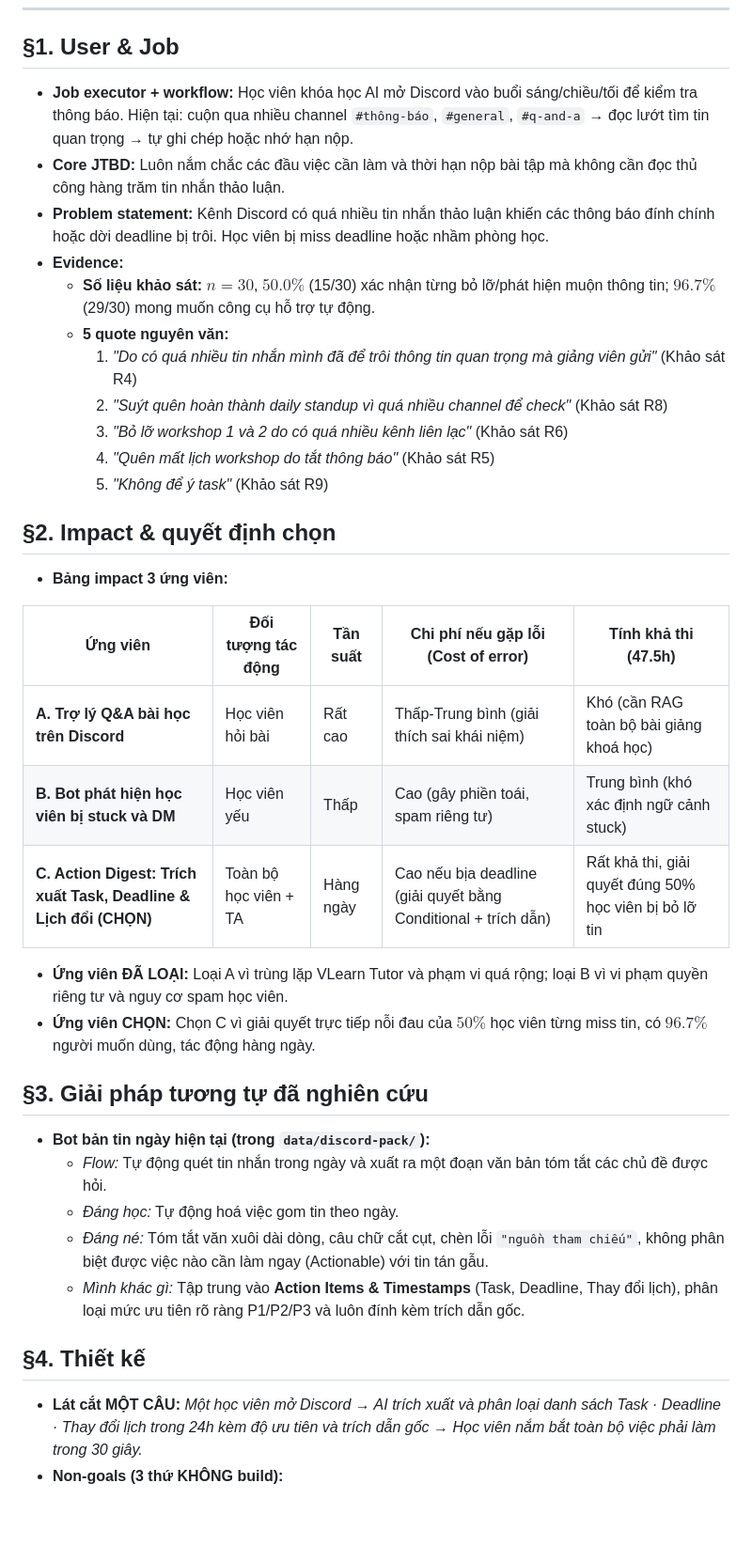
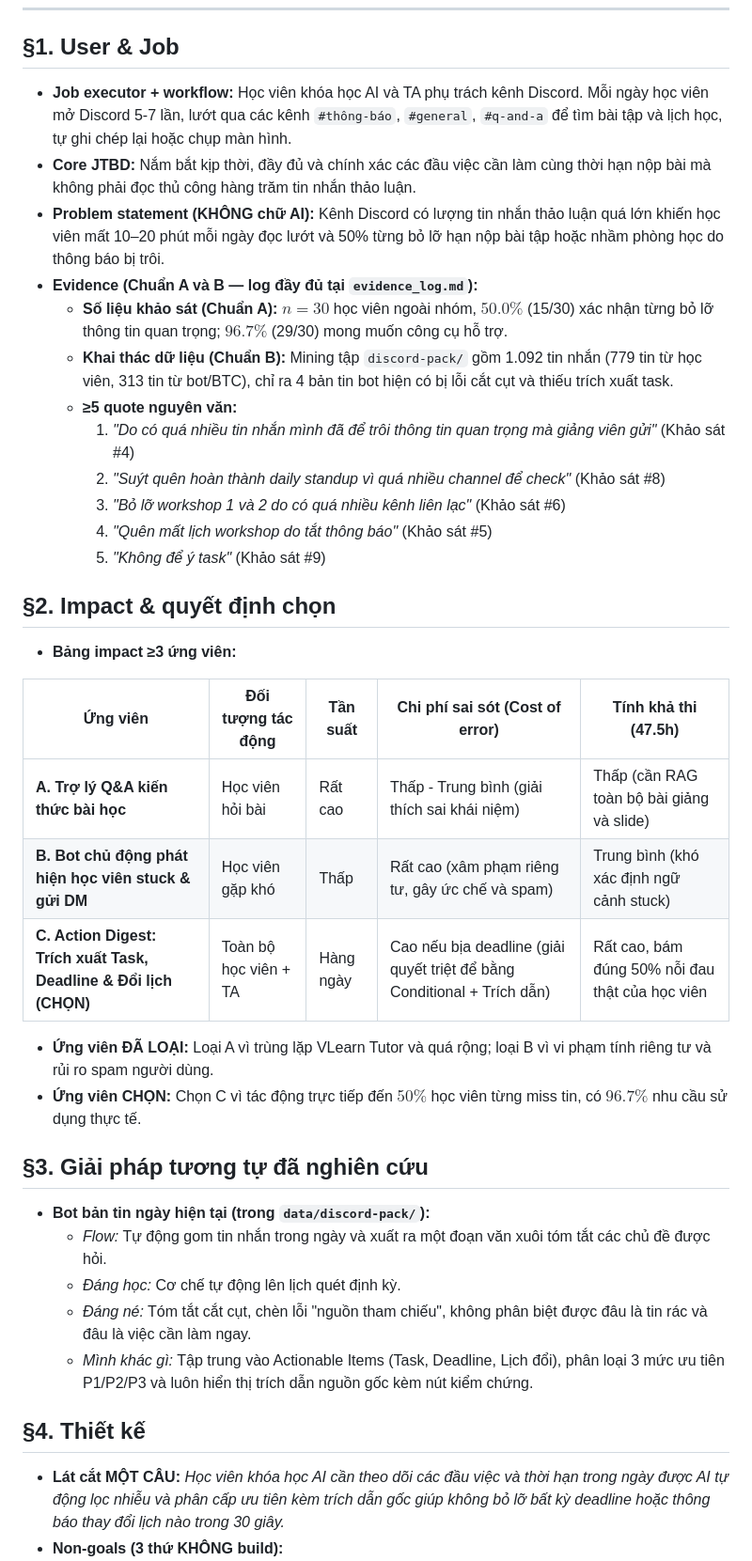
Before and after one commit to vuanh259/K4-3A-E403-Magician, a Markdown page: spec.md, the part around one of its changes. Shown at 94% size. GitHub-like rendering; blank space fills up the shorter version.

Commit message:
docs: finalize CP1 canvas and evidence log

```diff
--- a/spec.md
+++ b/spec.md
@@ -44,37 +44,38 @@ Loại: [ ] Tối ưu tính năng có sẵn  [x] Tính năng mới
 ---
 
 ## §1. User & Job
-- **Job executor + workflow:** Học viên khóa học AI mở Discord vào buổi sáng/chiều/tối để kiểm tra thông báo. Hiện tại: cuộn qua nhiều channel `#thông-báo`, `#general`, `#q-and-a` → đọc lướt tìm tin quan trọng → tự ghi chép hoặc nhớ hạn nộp.
-- **Core JTBD:** Luôn nắm chắc các đầu việc cần làm và thời hạn nộp bài tập mà không cần đọc thủ công hàng trăm tin nhắn thảo luận.
-- **Problem statement:** Kênh Discord có quá nhiều tin nhắn thảo luận khiến các thông báo đính chính hoặc dời deadline bị trôi. Học viên bị miss deadline hoặc nhầm phòng học.
-- **Evidence:**
-  - **Số liệu khảo sát:** $n = 30$, $50.0\%$ (15/30) xác nhận từng bỏ lỡ/phát hiện muộn thông tin; $96.7\%$ (29/30) mong muốn công cụ hỗ trợ tự động.
-  - **5 quote nguyên văn:**
-    1. *"Do có quá nhiều tin nhắn mình đã để trôi thông tin quan trọng mà giảng viên gửi"* (Khảo sát R4)
-    2. *"Suýt quên hoàn thành daily standup vì quá nhiều channel để check"* (Khảo sát R8)
-    3. *"Bỏ lỡ workshop 1 và 2 do có quá nhiều kênh liên lạc"* (Khảo sát R6)
-    4. *"Quên mất lịch workshop do tắt thông báo"* (Khảo sát R5)
-    5. *"Không để ý task"* (Khảo sát R9)
+- **Job executor + workflow:** Học viên khóa học AI và TA phụ trách kênh Discord. Mỗi ngày học viên mở Discord 5-7 lần, lướt qua các kênh `#thông-báo`, `#general`, `#q-and-a` để tìm bài tập và lịch học, tự ghi chép lại hoặc chụp màn hình.
+- **Core JTBD:** Nắm bắt kịp thời, đầy đủ và chính xác các đầu việc cần làm cùng thời hạn nộp bài mà không phải đọc thủ công hàng trăm tin nhắn thảo luận.
+- **Problem statement (KHÔNG chữ AI):** Kênh Discord có lượng tin nhắn thảo luận quá lớn khiến học viên mất 10–20 phút mỗi ngày đọc lướt và 50% từng bỏ lỡ hạn nộp bài tập hoặc nhầm phòng học do thông báo bị trôi.
+- **Evidence (Chuẩn A và B — log đầy đủ tại `evidence_log.md`):**
+  - **Số liệu khảo sát (Chuẩn A):** $n = 30$ học viên ngoài nhóm, $50.0\%$ (15/30) xác nhận từng bỏ lỡ thông tin quan trọng; $96.7\%$ (29/30) mong muốn công cụ hỗ trợ.
+  - **Khai thác dữ liệu (Chuẩn B):** Mining tập `discord-pack/` gồm 1.092 tin nhắn (779 tin từ học viên, 313 tin từ bot/BTC), chỉ ra 4 bản tin bot hiện có bị lỗi cắt cụt và thiếu trích xuất task.
+  - **≥5 quote nguyên văn:**
+    1. *"Do có quá nhiều tin nhắn mình đã để trôi thông tin quan trọng mà giảng viên gửi"* (Khảo sát #4)
+    2. *"Suýt quên hoàn thành daily standup vì quá nhiều channel để check"* (Khảo sát #8)
+    3. *"Bỏ lỡ workshop 1 và 2 do có quá nhiều kênh liên lạc"* (Khảo sát #6)
+    4. *"Quên mất lịch workshop do tắt thông báo"* (Khảo sát #5)
+    5. *"Không để ý task"* (Khảo sát #9)
 
 ## §2. Impact & quyết định chọn
-- **Bảng impact 3 ứng viên:**
+- **Bảng impact ≥3 ứng viên:**
 
-| Ứng viên | Đối tượng tác động | Tần suất | Chi phí nếu gặp lỗi (Cost of error) | Tính khả thi (47.5h) |
+| Ứng viên | Đối tượng tác động | Tần suất | Chi phí sai sót (Cost of error) | Tính khả thi (47.5h) |
 |---|---|---|---|---|
-| **A. Trợ lý Q&A bài học trên Discord** | Học viên hỏi bài | Rất cao | Thấp-Trung bình (giải thích sai khái niệm) | Khó (cần RAG toàn bộ bài giảng khoá học) |
-| **B. Bot phát hiện học viên bị stuck và DM** | Học viên yếu | Thấp | Cao (gây phiền toái, spam riêng tư) | Trung bình (khó xác định ngữ cảnh stuck) |
-| **C. Action Digest: Trích xuất Task, Deadline & Lịch đổi (CHỌN)** | Toàn bộ học viên + TA | Hàng ngày | Cao nếu bịa deadline (giải quyết bằng Conditional + trích dẫn) | Rất khả thi, giải quyết đúng 50% học viên bị bỏ lỡ tin |
+| **A. Trợ lý Q&A kiến thức bài học** | Học viên hỏi bài | Rất cao | Thấp - Trung bình (giải thích sai khái niệm) | Thấp (cần RAG toàn bộ bài giảng và slide) |
+| **B. Bot chủ động phát hiện học viên stuck & gửi DM** | Học viên gặp khó | Thấp | Rất cao (xâm phạm riêng tư, gây ức chế và spam) | Trung bình (khó xác định ngữ cảnh stuck) |
+| **C. Action Digest: Trích xuất Task, Deadline & Đổi lịch (CHỌN)** | Toàn bộ học viên + TA | Hàng ngày | Cao nếu bịa deadline (giải quyết triệt để bằng Conditional + Trích dẫn) | Rất cao, bám đúng 50% nỗi đau thật của học viên |
 
-- **Ứng viên ĐÃ LOẠI:** Loại A vì trùng lặp VLearn Tutor và phạm vi quá rộng; loại B vì vi phạm quyền riêng tư và nguy cơ spam học viên.
-- **Ứng viên CHỌN:** Chọn C vì giải quyết trực tiếp nỗi đau của $50\%$ học viên từng miss tin, có $96.7\%$ người muốn dùng, tác động hàng ngày.
+- **Ứng viên ĐÃ LOẠI:** Loại A vì trùng lặp VLearn Tutor và quá rộng; loại B vì vi phạm tính riêng tư và rủi ro spam người dùng.
+- **Ứng viên CHỌN:** Chọn C vì tác động trực tiếp đến $50\%$ học viên từng miss tin, có $96.7\%$ nhu cầu sử dụng thực tế.
 
 ## §3. Giải pháp tương tự đã nghiên cứu
 - **Bot bản tin ngày hiện tại (trong `data/discord-pack/`):**
-  - *Flow:* Tự động quét tin nhắn trong ngày và xuất ra một đoạn văn bản tóm tắt các chủ đề được hỏi.
-  - *Đáng học:* Tự động hoá việc gom tin theo ngày.
-  - *Đáng né:* Tóm tắt văn xuôi dài dòng, câu chữ cắt cụt, chèn lỗi `"nguồn tham chiếu"`, không phân biệt được việc nào cần làm ngay (Actionable) với tin tán gẫu.
-  - *Mình khác gì:* Tập trung vào **Action Items & Timestamps** (Task, Deadline, Thay đổi lịch), phân loại mức ưu tiên rõ ràng P1/P2/P3 và luôn đính kèm trích dẫn gốc.
+  - *Flow:* Tự động gom tin nhắn trong ngày và xuất ra một đoạn văn xuôi tóm tắt các chủ đề được hỏi.
+  - *Đáng học:* Cơ chế tự động lên lịch quét định kỳ.
+  - *Đáng né:* Tóm tắt cắt cụt, chèn lỗi "nguồn tham chiếu", không phân biệt được đâu là tin rác và đâu là việc cần làm ngay.
+  - *Mình khác gì:* Tập trung vào Actionable Items (Task, Deadline, Lịch đổi), phân loại 3 mức ưu tiên P1/P2/P3 và luôn hiển thị trích dẫn nguồn gốc kèm nút kiểm chứng.
 
 ## §4. Thiết kế
-- **Lát cắt MỘT CÂU:** *Một học viên mở Discord → AI trích xuất và phân loại danh sách Task · Deadline · Thay đổi lịch trong 24h kèm độ ưu tiên và trích dẫn gốc → Học viên nắm bắt toàn bộ việc phải làm trong 30 giây.*
+- **Lát cắt MỘT CÂU:** *Học viên khóa học AI cần theo dõi các đầu việc và thời hạn trong ngày được AI tự động lọc nhiễu và phân cấp ưu tiên kèm trích dẫn gốc giúp không bỏ lỡ bất kỳ deadline hoặc thông báo thay đổi lịch nào trong 30 giây.*
 - **Non-goals (3 thứ KHÔNG build):**
```
Also changed, not shown: other parts of spec.md (+74 -60 lines), evidence_log.md (added, +48 -0 lines).
